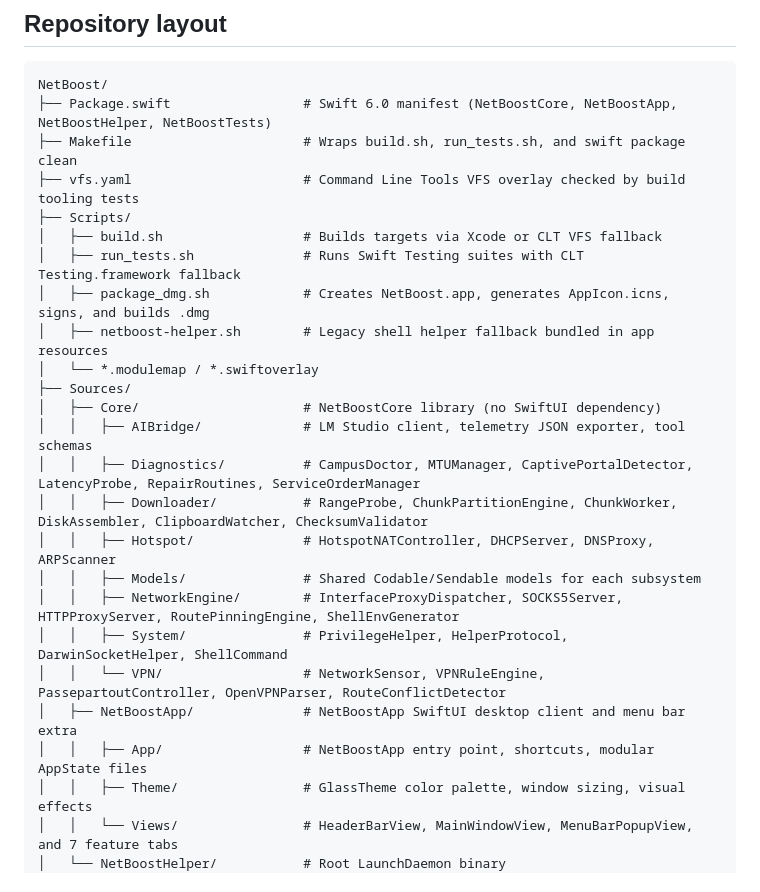
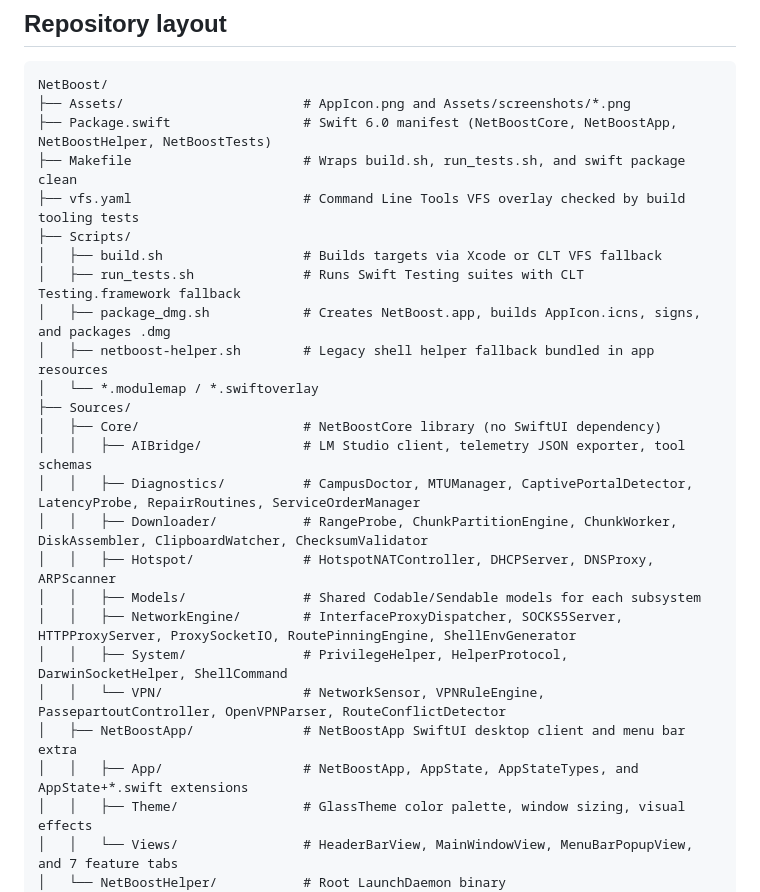
Before and after one commit to VA24d/NetBoost, a Markdown page: README.md, the part around one of its changes. GitHub-like rendering.

````diff
--- a/README.md
+++ b/README.md
@@ -39,13 +67,14 @@ That LaunchDaemon listens on `/var/run/netboost/helper.sock`, checks the caller
 
 ```text
 NetBoost/
+├── Assets/                       # AppIcon.png and Assets/screenshots/*.png
 ├── Package.swift                 # Swift 6.0 manifest (NetBoostCore, NetBoostApp, NetBoostHelper, NetBoostTests)
 ├── Makefile                      # Wraps build.sh, run_tests.sh, and swift package clean
 ├── vfs.yaml                      # Command Line Tools VFS overlay checked by build tooling tests
 ├── Scripts/
 │   ├── build.sh                  # Builds targets via Xcode or CLT VFS fallback
 │   ├── run_tests.sh              # Runs Swift Testing suites with CLT Testing.framework fallback
-│   ├── package_dmg.sh            # Creates NetBoost.app, generates AppIcon.icns, signs, and builds .dmg
+│   ├── package_dmg.sh            # Creates NetBoost.app, builds AppIcon.icns, signs, and packages .dmg
 │   ├── netboost-helper.sh        # Legacy shell helper fallback bundled in app resources
 │   └── *.modulemap / *.swiftoverlay
 ├── Sources/
@@ -55,11 +84,11 @@ NetBoost/
 │   │   ├── Downloader/           # RangeProbe, ChunkPartitionEngine, ChunkWorker, DiskAssembler, ClipboardWatcher, ChecksumValidator
 │   │   ├── Hotspot/              # HotspotNATController, DHCPServer, DNSProxy, ARPScanner
 │   │   ├── Models/               # Shared Codable/Sendable models for each subsystem
-│   │   ├── NetworkEngine/        # InterfaceProxyDispatcher, SOCKS5Server, HTTPProxyServer, RoutePinningEngine, ShellEnvGenerator
+│   │   ├── NetworkEngine/        # InterfaceProxyDispatcher, SOCKS5Server, HTTPProxyServer, ProxySocketIO, RoutePinningEngine, ShellEnvGenerator
 │   │   ├── System/               # PrivilegeHelper, HelperProtocol, DarwinSocketHelper, ShellCommand
 │   │   └── VPN/                  # NetworkSensor, VPNRuleEngine, PassepartoutController, OpenVPNParser, RouteConflictDetector
 │   ├── NetBoostApp/              # NetBoostApp SwiftUI desktop client and menu bar extra
-│   │   ├── App/                  # NetBoostApp entry point, shortcuts, modular AppState files
+│   │   ├── App/                  # NetBoostApp, AppState, AppStateTypes, and AppState+*.swift extensions
 │   │   ├── Theme/                # GlassTheme color palette, window sizing, visual effects
 │   │   └── Views/                # HeaderBarView, MainWindowView, MenuBarPopupView, and 7 feature tabs
 │   └── NetBoostHelper/           # Root LaunchDaemon binary (Sources/NetBoostHelper/main.swift)
````
Also changed, not shown: other parts of README.md (+32 -0 lines), ARCHITECTURE_PLAN.md (+6 -2 lines), Assets/AppIcon.png (added), Assets/screenshots/dashboard.png (added), Assets/screenshots/dispatcher.png (added), Assets/screenshots/hotspot.png (added), 6 other files.
